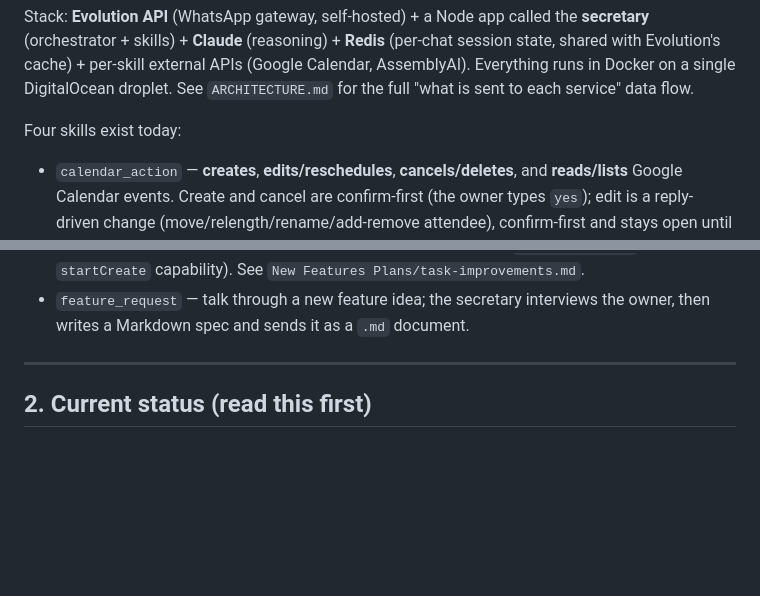
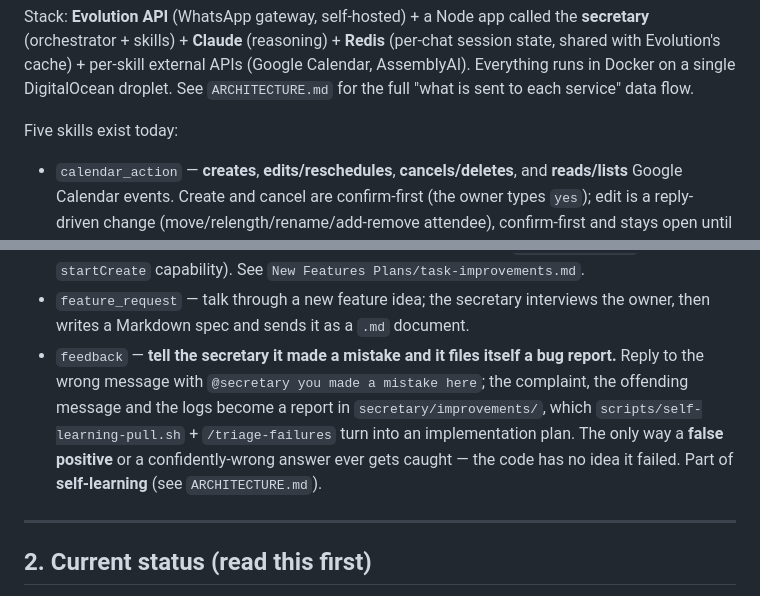
Before and after one commit to marceloabritta/personal-whatsapp-ai, a Markdown page: PROJECT_LOG.md, 2 parts joined by grey strips. Drawn GitHub-style; blank space fills up the shorter version.

Commit message:
docs: PROJECT_LOG — five skills now, incl. feedback
Co-Authored-By: Claude Opus 4.8 (1M context) <noreply@anthropic.com>

```diff
--- a/PROJECT_LOG.md
+++ b/PROJECT_LOG.md
@@ -25,7 +25,7 @@ state, shared with Evolution's cache) + per-skill external APIs (Google Calendar
 AssemblyAI). Everything runs in Docker on a single DigitalOcean droplet. See
 `ARCHITECTURE.md` for the full "what is sent to each service" data flow.
 
-Four skills exist today:
+Five skills exist today:
 - `calendar_action` — **creates**, **edits/reschedules**, **cancels/deletes**, and
   **reads/lists** Google Calendar events. Create and cancel are confirm-first (the owner
   types `yes`); edit is a reply-driven change (move/relength/rename/add-remove attendee),
@@ -40,6 +40,12 @@ Four skills exist today:
   `startCreate` capability). See `New Features Plans/task-improvements.md`.
 - `feature_request` — talk through a new feature idea; the secretary interviews the owner, then
   writes a Markdown spec and sends it as a `.md` document.
+- `feedback` — **tell the secretary it made a mistake and it files itself a bug report.** Reply
+  to the wrong message with `@secretary you made a mistake here`; the complaint, the offending
+  message and the logs become a report in `secretary/improvements/`, which
+  `scripts/self-learning-pull.sh` + `/triage-failures` turn into an implementation plan. The
+  only way a **false positive** or a confidently-wrong answer ever gets caught — the code has
+  no idea it failed. Part of **self-learning** (see `ARCHITECTURE.md`).
 
 ---
 
```
